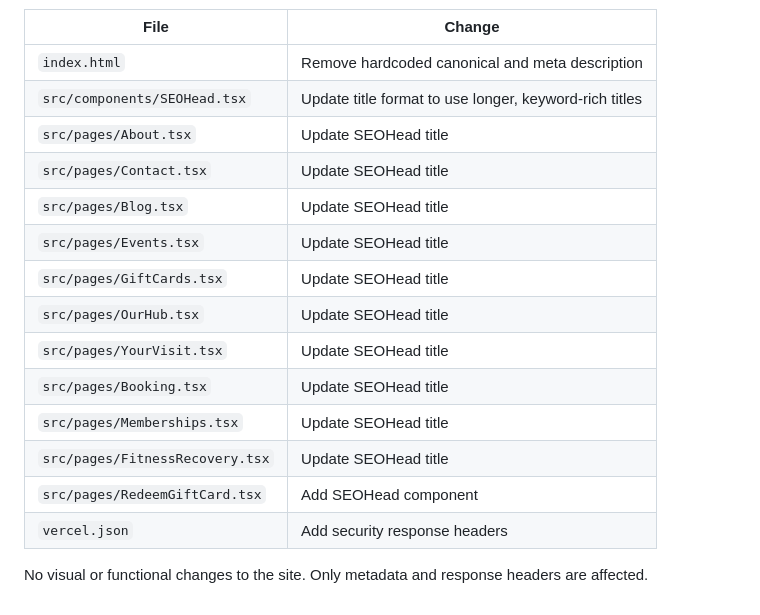
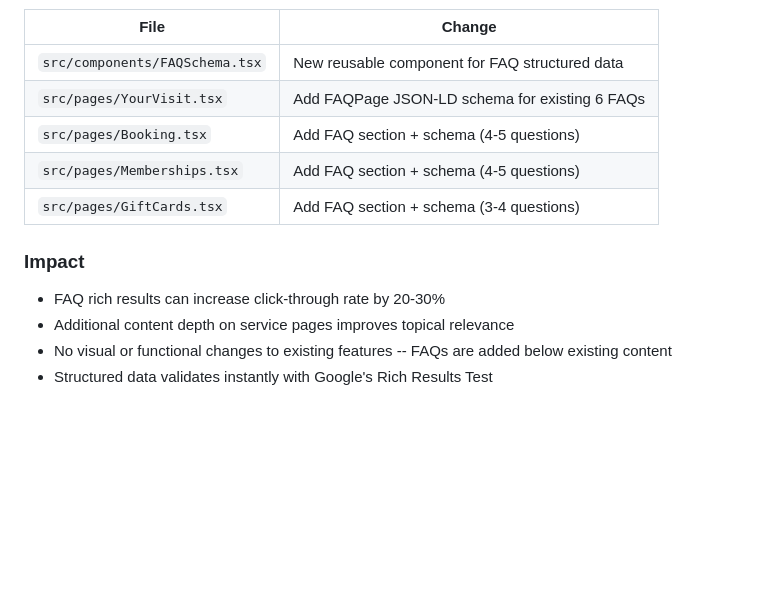
Before and after one commit to joeroffey/web-revamp-dreamscape-creator, a Markdown page: .lovable/plan.md, the part around one of its changes. Drawn GitHub-style; blank space fills up the shorter version.

```diff
--- a/.lovable/plan.md
+++ b/.lovable/plan.md
@@ -63,19 +57,15 @@ Pages like Privacy Policy, Terms & Conditions, and Cookie Policy use `<h2>` elem
 
 | File | Change |
 |---|---|
-| `index.html` | Remove hardcoded canonical and meta description |
-| `src/components/SEOHead.tsx` | Update title format to use longer, keyword-rich titles |
-| `src/pages/About.tsx` | Update SEOHead title |
-| `src/pages/Contact.tsx` | Update SEOHead title |
-| `src/pages/Blog.tsx` | Update SEOHead title |
-| `src/pages/Events.tsx` | Update SEOHead title |
-| `src/pages/GiftCards.tsx` | Update SEOHead title |
-| `src/pages/OurHub.tsx` | Update SEOHead title |
-| `src/pages/YourVisit.tsx` | Update SEOHead title |
-| `src/pages/Booking.tsx` | Update SEOHead title |
-| `src/pages/Memberships.tsx` | Update SEOHead title |
-| `src/pages/FitnessRecovery.tsx` | Update SEOHead title |
-| `src/pages/RedeemGiftCard.tsx` | Add SEOHead component |
-| `vercel.json` | Add security response headers |
+| `src/components/FAQSchema.tsx` | New reusable component for FAQ structured data |
+| `src/pages/YourVisit.tsx` | Add FAQPage JSON-LD schema for existing 6 FAQs |
+| `src/pages/Booking.tsx` | Add FAQ section + schema (4-5 questions) |
+| `src/pages/Memberships.tsx` | Add FAQ section + schema (4-5 questions) |
+| `src/pages/GiftCards.tsx` | Add FAQ section + schema (3-4 questions) |
 
-No visual or functional changes to the site. Only metadata and response headers are affected.
+### Impact
+
+- FAQ rich results can increase click-through rate by 20-30%
+- Additional content depth on service pages improves topical relevance
+- No visual or functional changes to existing features -- FAQs are added below existing content
+- Structured data validates instantly with Google's Rich Results Test
```
Also changed, not shown: other parts of .lovable/plan.md (+39 -45 lines).
